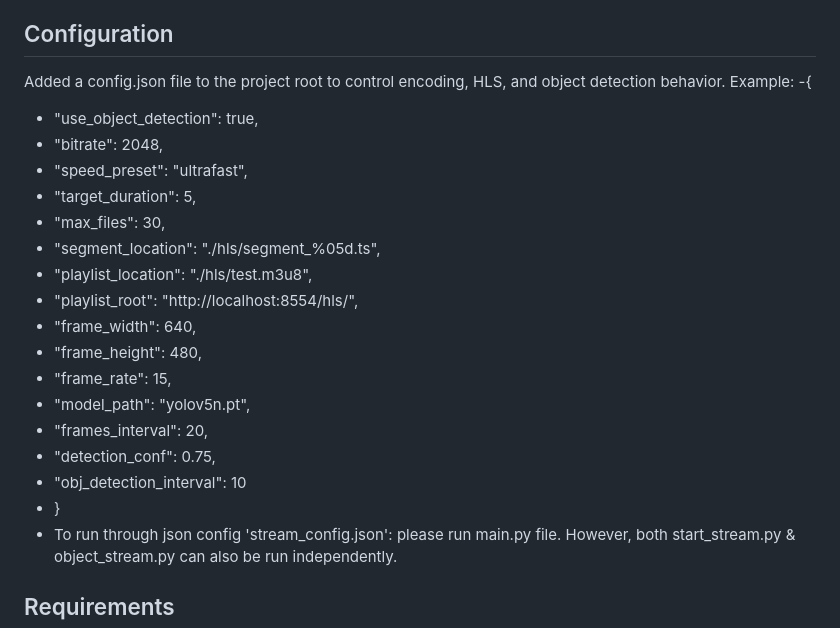
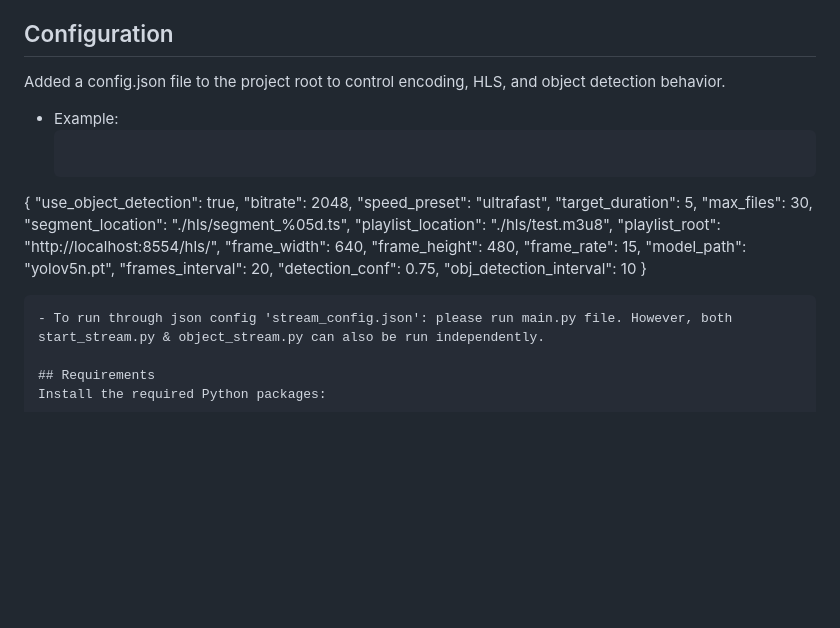
Before and after one commit to ashutoshdwivedi199/Live_Video_Streaming, a Markdown page: README.md, the part around the change. GitHub-like rendering; blank space fills up the shorter version.

Commit message:
Fixing line issue in README.md

````diff
--- a/README.md
+++ b/README.md
@@ -33,24 +33,27 @@ Both modes stream video using HLS (HTTP Live Streaming) and serve it via a local
 - Performs detection every 10 frames (configurable) for performance optimization :: to make it lightweight for streaming.
 
 ## Configuration
-Added a config.json file to the project root to control encoding, HLS, and object detection behavior. Example:
--{
- - "use_object_detection": true,
-  - "bitrate": 2048,
-  - "speed_preset": "ultrafast",
-  - "target_duration": 5,
-  - "max_files": 30,
-  - "segment_location": "./hls/segment_%05d.ts",
-  - "playlist_location": "./hls/test.m3u8",
-  - "playlist_root": "http://localhost:8554/hls/",
-  - "frame_width": 640,
-  - "frame_height": 480,
-  - "frame_rate": 15,
-  - "model_path": "yolov5n.pt",
-  - "frames_interval": 20,
-  - "detection_conf": 0.75,
-  - "obj_detection_interval": 10
-- }
+Added a config.json file to the project root to control encoding, HLS, and object detection behavior.
+- Example:
+  ```json
+{
+  "use_object_detection": true,
+  "bitrate": 2048,
+  "speed_preset": "ultrafast",
+  "target_duration": 5,
+  "max_files": 30,
+  "segment_location": "./hls/segment_%05d.ts",
+  "playlist_location": "./hls/test.m3u8",
+  "playlist_root": "http://localhost:8554/hls/",
+  "frame_width": 640,
+  "frame_height": 480,
+  "frame_rate": 15,
+  "model_path": "yolov5n.pt",
+  "frames_interval": 20,
+  "detection_conf": 0.75,
+  "obj_detection_interval": 10
+}
+```
 - To run through json config 'stream_config.json': please run main.py file. However, both start_stream.py & object_stream.py can also be run independently.
 
 ## Requirements
````
